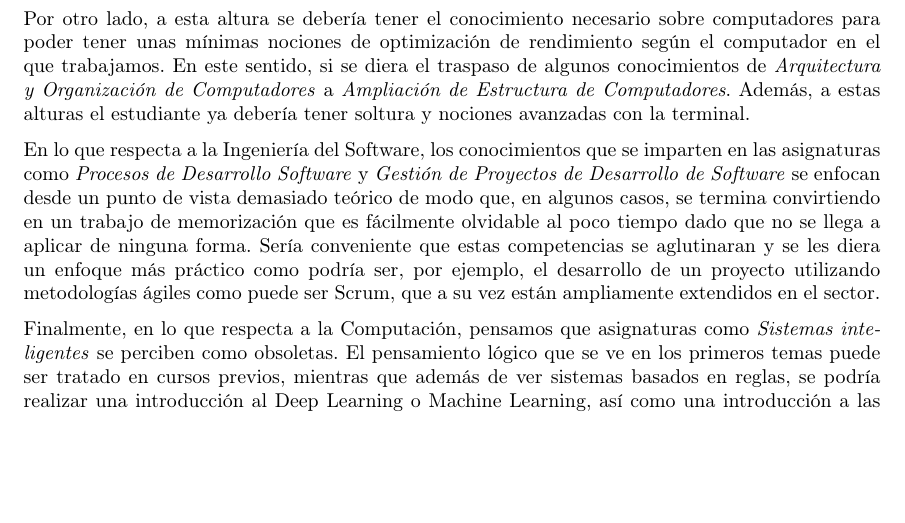
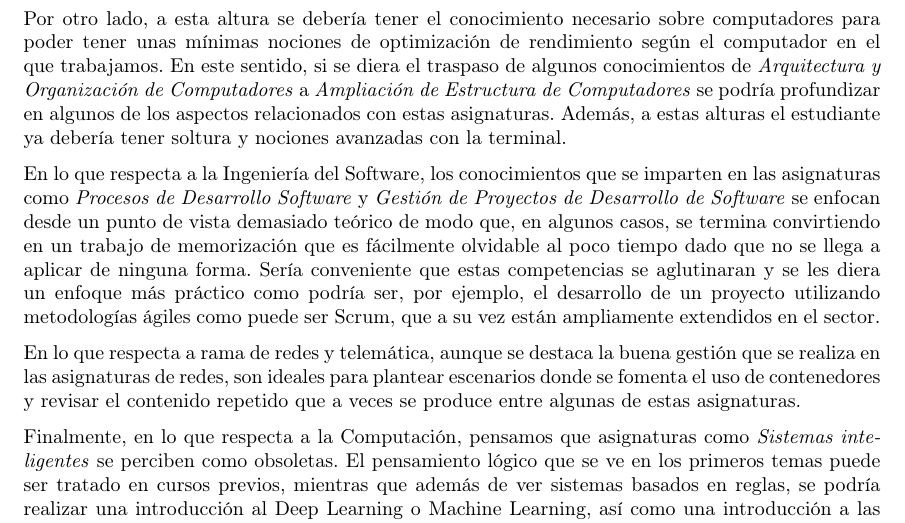
Before and after one commit to useredsa/vision-estudiantil-reforma-de-grado, a LaTeX book (propuesta-inicial-de-mejora/src/main.tex, which reads propuesta-inicial-de-mejora/src/approach.tex): part of page 12 of 13, cut so that both start at the same text, the shorter picture padded with empty space. Compiled offline with pdfLaTeX.

Commit message:
Arreglo en 3º

```diff
--- a/propuesta-inicial-de-mejora/src/approach.tex
+++ b/propuesta-inicial-de-mejora/src/approach.tex
@@ -418,10 +412,8 @@ Por otro lado, a esta altura se debería tener el conocimiento necesario sobre c
 para poder tener unas mínimas nociones de optimización de rendimiento según el computador
 en el que trabajamos. En este sentido, si se diera el traspaso de algunos conocimientos de
 \subject{Arquitectura y Organización de Computadores} a \subject{Ampliación de Estructura
-de Computadores}.
-% Siento que aquí falta algo
-% ¿El tema de la terminal lo movemos mejor a 2º?
-Además, a estas alturas el estudiante ya debería tener soltura y nociones
+de Computadores} se podría profundizar en algunos de los aspectos relacionados con estas
+asignaturas. Además, a estas alturas el estudiante ya debería tener soltura y nociones
 avanzadas con la terminal.
 
 En lo que respecta a la Ingeniería del Software, los conocimientos que se imparten en las
@@ -433,13 +425,10 @@ que estas competencias se aglutinaran y se les diera un enfoque más práctico c
 por ejemplo, el desarrollo de un proyecto utilizando metodologías ágiles como puede ser Scrum,
 que a su vez están ampliamente extendidos en el sector.
 
-%% TODO Yo le daría una vuelta a este párrafo, sobre todo la 1ª parte es algo que se comenta anteriormente
-%En lo que respecta a rama de Tecnologías de la Información, aunque se destaca la buena gestión
-%que se realiza en las asignaturas de redes, parecen muy limitadas por las guías docentes que
-%no permiten en cierto modo, su modernización y actualización. Lo que convendría hacer a estas
-%mas abstractas. Otro punto que puede ser interesante ver en estas asignaturas es el despliegue
-%de escenarios en contenedores, puesto que cada vez más son mas utilizados para realizar funciones
-%concretas como puede ser la de un firewall, de un router o de un host.
+En lo que respecta a rama de redes y telemática, aunque se destaca la buena gestión
+que se realiza en las asignaturas de redes, son ideales para plantear escenarios donde
+se fomenta el uso de contenedores y revisar el contenido repetido que a veces se produce
+entre algunas de estas asignaturas.
 
 Finalmente, en lo que respecta a la Computación, pensamos que asignaturas como
 \subject{Sistemas inteligentes} se perciben como obsoletas. El pensamiento lógico que se ve
```
Also changed, not shown: propuesta-inicial-de-mejora/src/approach.tex (6 more changed lines).
